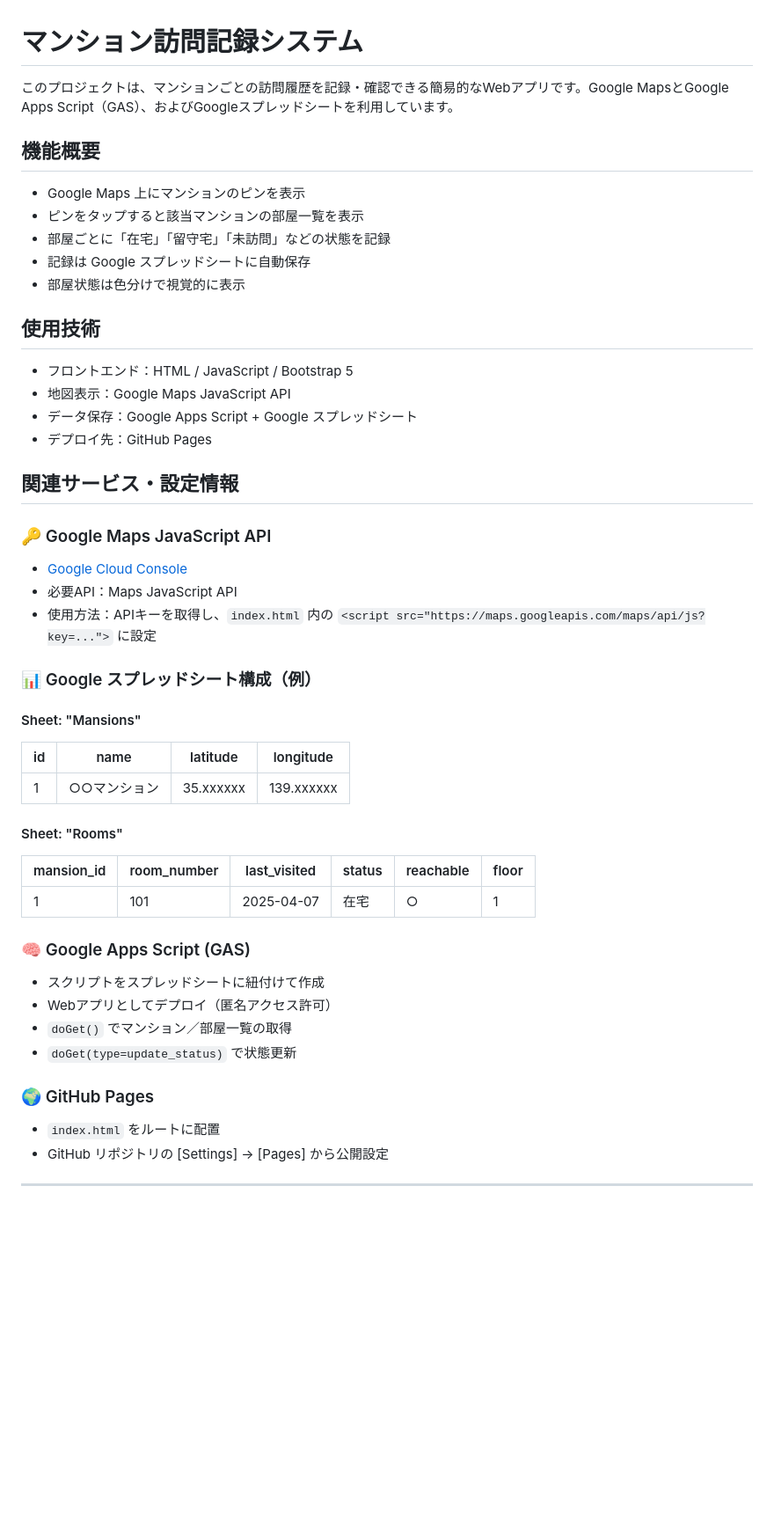
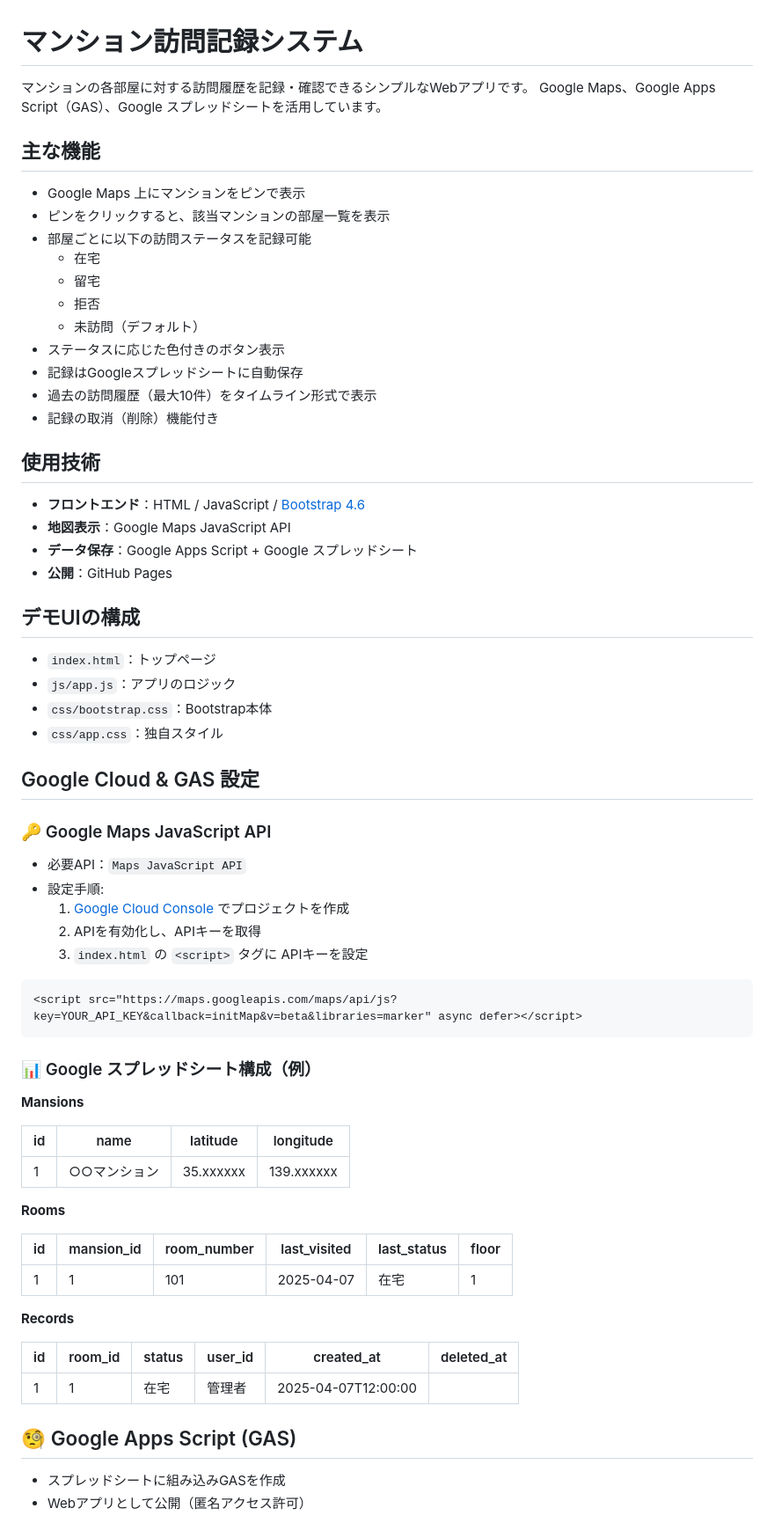
Before and after one commit to iwaihirotoshi/mansion-map, a Markdown page: README.md, the part around one of its changes. Shown at 88% size. Rendered like a GitHub page; blank space fills up the shorter version.

````diff
--- a/README.md
+++ b/README.md
@@ -1,48 +1,71 @@
 # マンション訪問記録システム
 
-このプロジェクトは、マンションごとの訪問履歴を記録・確認できる簡易的なWebアプリです。Google MapsとGoogle Apps Script（GAS）、およびGoogleスプレッドシートを利用しています。
+マンションの各部屋に対する訪問履歴を記録・確認できるシンプルなWebアプリです。
+Google Maps、Google Apps Script（GAS）、Google スプレッドシートを活用しています。
 
-## 機能概要
+## 主な機能
 
-- Google Maps 上にマンションのピンを表示
-- ピンをタップすると該当マンションの部屋一覧を表示
-- 部屋ごとに「在宅」「留守宅」「未訪問」などの状態を記録
-- 記録は Google スプレッドシートに自動保存
-- 部屋状態は色分けで視覚的に表示
+- Google Maps 上にマンションをピンで表示
+- ピンをクリックすると、該当マンションの部屋一覧を表示
+- 部屋ごとに以下の訪問ステータスを記録可能
+  - 在宅
+  - 留宅
+  - 拒否
+  - 未訪問（デフォルト）
+- ステータスに応じた色付きのボタン表示
+- 記録はGoogleスプレッドシートに自動保存
+- 過去の訪問履歴（最大10件）をタイムライン形式で表示
+- 記録の取消（削除）機能付き
 
 ## 使用技術
 
-- フロントエンド：HTML / JavaScript / Bootstrap 5
-- 地図表示：Google Maps JavaScript API
-- データ保存：Google Apps Script + Google スプレッドシート
-- デプロイ先：GitHub Pages
+- **フロントエンド**：HTML / JavaScript / [Bootstrap 4.6](https://getbootstrap.com/)
+- **地図表示**：Google Maps JavaScript API
+- **データ保存**：Google Apps Script + Google スプレッドシート
+- **公開**：GitHub Pages
 
-## 関連サービス・設定情報
+## デモUIの構成
+
+- `index.html`：トップページ
+- `js/app.js`：アプリのロジック
+- `css/bootstrap.css`：Bootstrap本体
+- `css/app.css`：独自スタイル
+
+## Google Cloud & GAS 設定
 
 ### 🔑 Google Maps JavaScript API
-- [Google Cloud Console](https://console.cloud.google.com/)
-- 必要API：Maps JavaScript API
-- 使用方法：APIキーを取得し、`index.html` 内の `<script src="https://maps.googleapis.com/maps/api/js?key=...">` に設定
+- 必要API：`Maps JavaScript API`
+- 設定手順:
+  1. [Google Cloud Console](https://console.cloud.google.com/) でプロジェクトを作成
+  2. APIを有効化し、APIキーを取得
+  3. `index.html` の `<script>` タグに APIキーを設定
+
+```html
+<script src="https://maps.googleapis.com/maps/api/js?key=YOUR_API_KEY&callback=initMap&v=beta&libraries=marker" async defer></script>
+```
 
 ### 📊 Google スプレッドシート構成（例）
-#### Sheet: "Mansions"
-| id | name         | latitude   | longitude  |
-|----|--------------|------------|------------|
-| 1  | ○○マンション | 35.xxxxxx  | 139.xxxxxx |
 
-#### Sheet: "Rooms"
-| mansion_id | room_number | last_visited | status | reachable | floor |
-|------------|-------------|--------------|--------|-----------|-------|
-| 1          | 101         | 2025-04-07   | 在宅   | ○         | 1     |
+**Mansions**
 
-### 🧠 Google Apps Script (GAS)
-- スクリプトをスプレッドシートに紐付けて作成
-- Webアプリとしてデプロイ（匿名アクセス許可）
-- `doGet()` でマンション／部屋一覧の取得
-- `doGet(type=update_status)` で状態更新
+| id | name         | latitude   | longitude   |
+|----|--------------|------------|-------------|
+| 1  | ○○マンション | 35.xxxxxx  | 139.xxxxxx  |
 
-### 🌍 GitHub Pages
-- `index.html` をルートに配置
-- GitHub リポジトリの [Settings] → [Pages] から公開設定
+**Rooms**
 
----
+| id | mansion_id | room_number | last_visited | last_status | floor |
+|----|------------|-------------|--------------|-------------|-------|
+| 1  | 1          | 101         | 2025-04-07   | 在宅        | 1     |
+
+**Records**
+
+| id | room_id | status | user_id | created_at          | deleted_at |
+|----|---------|--------|---------|----------------------|------------|
+| 1  | 1       | 在宅   | 管理者  | 2025-04-07T12:00:00  |            |
+
+## 🧐 Google Apps Script (GAS)
+
+- スプレッドシートに組み込みGASを作成
+- Webアプリとして公開（匿名アクセス許可）
+
````
Also changed, not shown: other parts of README.md (+28 -17 lines).
